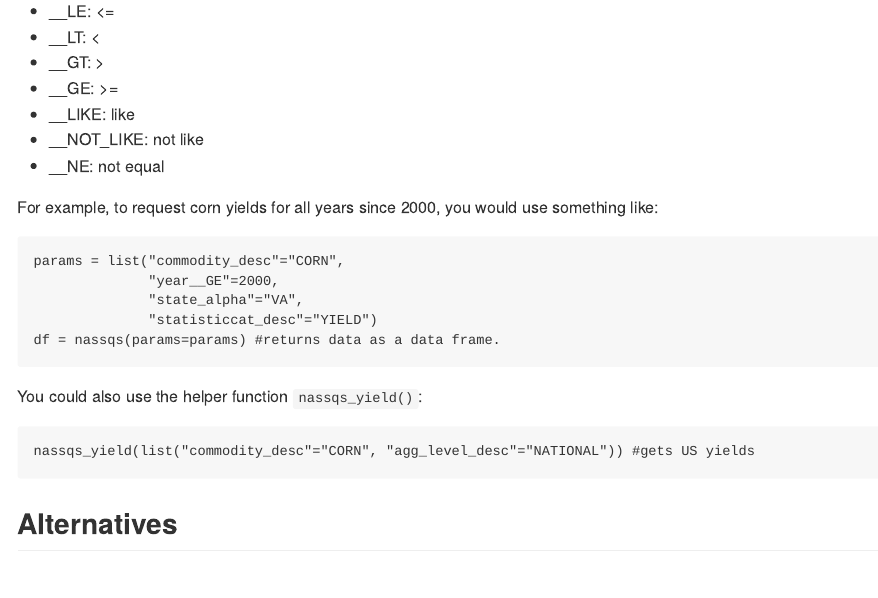
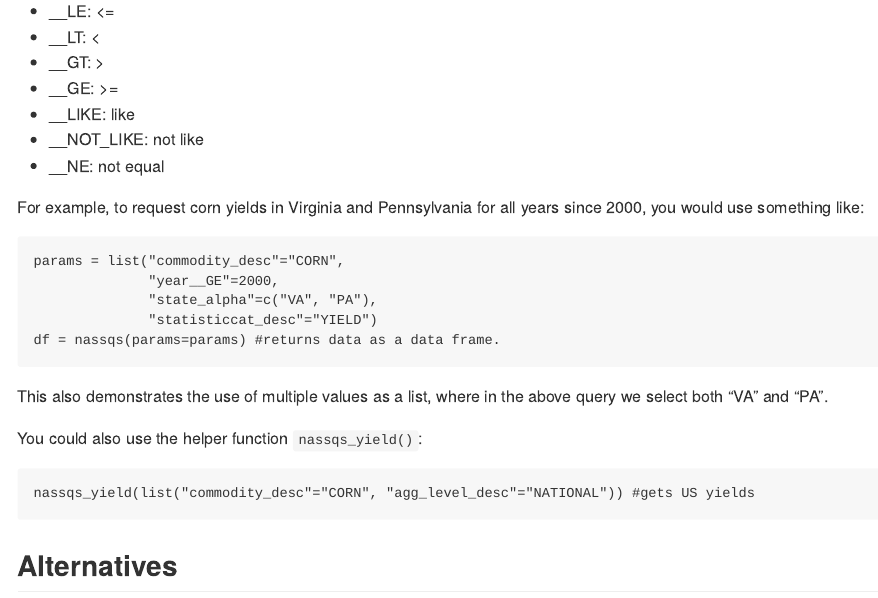
Before and after one commit to ropensci/rnassqs, an R Markdown document (README.Rmd): the page in a window 1100 px wide, from 1430 px down. Rendered offline with R 4.5, knitr and Pandoc, with nearby package versions; badge pictures from the web are left out.

Commit message:
minor updates to include authors, update examples, and fix some errors with 'nassqs_params_values()'.

```diff
--- a/README.Rmd
+++ b/README.Rmd
@@ -72,13 +70,15 @@ The NASS API handles other operators by modifying the variable name. The API can
 * __NOT_LIKE: not like
 * __NE: not equal
 
-For example, to request corn yields for all years since 2000, you would use something like:
+For example, to request corn yields in Virginia and Pennsylvania for all years since 2000, you would use something like:
 
     params = list("commodity_desc"="CORN",
                   "year__GE"=2000,
-                  "state_alpha"="VA",
+                  "state_alpha"=c("VA", "PA"),
                   "statisticcat_desc"="YIELD")
     df = nassqs(params=params) #returns data as a data frame.
+
+This also demonstrates the use of multiple values as a list, where in the above query we select both "VA" and "PA".
 
 You could also use the helper function `nassqs_yield()`:
 
```
Also changed, not shown: R/helpers.R (+3 -3 lines), README.Rmd (2 more changed lines), 2 other files.
